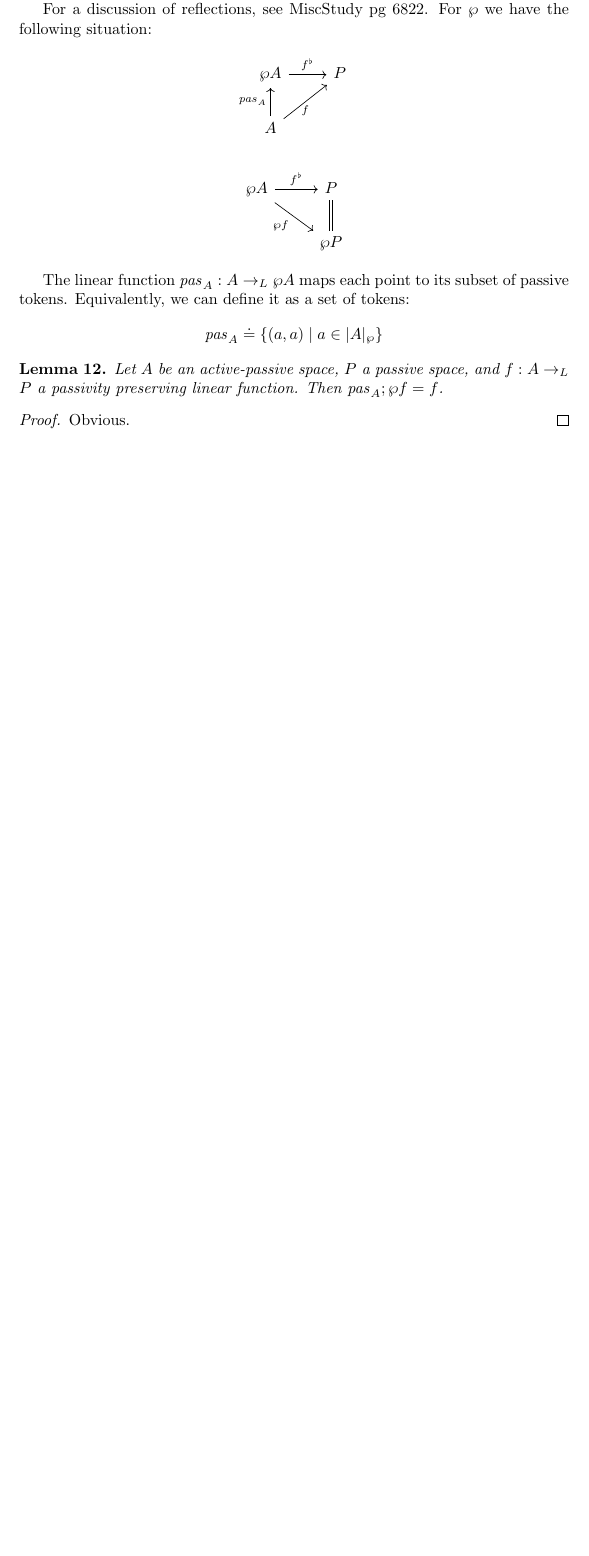
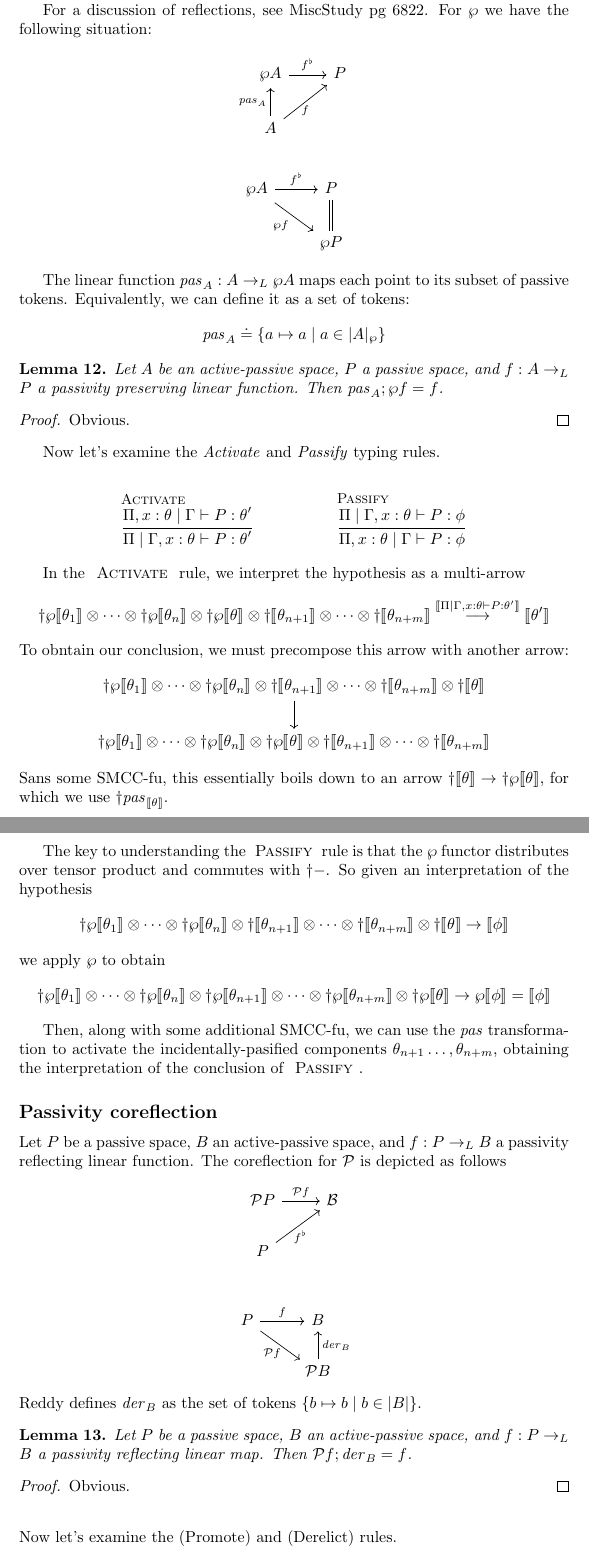
Before and after one commit to kevinclancy/DetailedNotes, a LaTeX document (GlobalStateConsideredUnnecessary.tex): part of page 8 of 8 before the commit and two parts of pages 8 and 9 of 9 after it, the two joined at a grey line, cut so that both start at the same text, the shorter picture padded with empty space. Compiled offline with pdfLaTeX; a LaTeX package or settings file that is missing is left out.

Commit message:
Started explaining the passivity coreflection

```diff
--- a/GlobalStateConsideredUnnecessary.tex
+++ b/GlobalStateConsideredUnnecessary.tex
@@ -32,6 +32,8 @@
 }
 \newcommand{\inconsist}{\mathrel{\substack{\smile \\ \frown}}}
 \newcommand{\consist}{\mathrel{\substack{\frown \\ \smile}}}
+
+\newcommand{\smc}[1]{#1}
 
 \newcommand{\vrt}[2]{
 \pile{
@@ -79,6 +81,7 @@
 }
 
 \title{Notes for: \emph{Global State Considered Unnecessary} by Uday Reddy}
+\author{Kevin Clancy}
 
 \begin{document}
 
@@ -406,7 +409,7 @@ A \ar[u,"\mathit{pas}_A"] \ar[ur,"f" below] & ~ \\
 
 The linear function $\mathit{pas}_A : A \to_L \wp A$ maps each point to its subset of passive tokens.
 Equivalently, we can define it as a set of tokens:
-$$\mathit{pas}_A \doteq \{ (a,a) \mid a \in |A|_{\wp} \}$$
+$$\mathit{pas}_A \doteq \{ a \mapsto a \mid a \in |A|_{\wp} \}$$
 
 \begin{lemma}
 Let $A$ be an active-passive space, $P$ a passive space, and $f : A \to_L P$ a passivity preserving linear function. Then $\mathit{pas}_A;\wp f = f$.
@@ -416,3 +419,62 @@ Let $A$ be an active-passive space, $P$ a passive space, and $f : A \to_L P$ a p
 Obvious.
 \end{proof}
 
+Now let's examine the $\mathit{Activate}$ and $\mathit{Passify}$ typing rules.
+
+\begin{mathpar}
+\inferrule[Activate]
+  {\Pi,x:\theta \mid \Gamma \vdash P : \theta'}
+  {\Pi \mid \Gamma,x:\theta \vdash P : \theta'}
+\and
+\inferrule[Passify]
+  {\Pi \mid \Gamma,x:\theta \vdash P : \phi}
+  {\Pi,x:\theta \mid \Gamma \vdash P : \phi}
+\end{mathpar}
+
+In the \begin{sc} Activate \end{sc} rule, we interpret the hypothesis as a multi-arrow
+$$\dagger \wp \sem{\theta_1} \otimes \cdots \otimes \dagger \wp \sem{\theta_n} \otimes \dagger \wp \sem{\theta} \otimes \dagger \sem{\theta_{n+1}} \otimes \cdots \otimes \dagger \sem{\theta_{n+m}} \overset{\sem{\Pi \mid \Gamma, x:\theta \vdash P : \theta'}}{\longrightarrow} \sem{\theta'}$$
+To obntain our conclusion, we must precompose this arrow with another arrow:
+\begin{center}
+\begin{tikzcd}
+\dagger \wp \sem{\theta_1} \otimes \cdots \otimes \dagger \wp \sem{\theta_n} \otimes \dagger \sem{\theta_{n+1}} \otimes \cdots \otimes \dagger \sem{\theta_{n+m}} \otimes \dagger \sem{\theta}  \ar [d] \\
+\dagger \wp \sem{\theta_1} \otimes \cdots \otimes \dagger \wp \sem{\theta_n} \otimes \dagger \wp \sem{\theta} \otimes \dagger \sem{\theta_{n+1}} \otimes \cdots \otimes \dagger \sem{\theta_{n+m}}
+\end{tikzcd}
+\end{center}
+Sans some SMCC-fu, this essentially boils down to an arrow $\dagger \sem{\theta} \to \dagger \wp \sem{\theta}$,
+for which we use $\dagger \mathit{pas}_{\sem{\theta}}$.
+
+The key to understanding the \begin{sc} Passify \end{sc} rule is that the $\wp$ functor distributes over
+tensor product and commutes with $\dagger -$. So given an interpretation of the hypothesis $$\dagger \wp \sem{\theta_1} \otimes \cdots \otimes \dagger \wp \sem{\theta_n} \otimes \dagger \sem{\theta_{n+1}} \otimes \cdots \otimes \dagger \sem{\theta_{n+m}} \otimes \dagger \sem{\theta} \to \sem{\phi}$$
+we apply $\wp$ to obtain
+$$\dagger \wp \sem{\theta_1} \otimes \cdots \otimes \dagger \wp \sem{\theta_n} \otimes \dagger \wp \sem{\theta_{n+1}} \otimes \cdots \otimes \dagger \wp \sem{\theta_{n+m}} \otimes \dagger \wp \sem{\theta} \to \wp \sem{\phi} = \sem{\phi}$$
+
+Then, along with some additional SMCC-fu, we can use the $\mathit{pas}$ transformation to activate the incidentally-pasified components $\theta_{n+1} \ldots, \theta_{n+m}$, obtaining the interpretation of the conclusion of
+\begin{sc} Passify \end{sc}.
+
+\subsection*{Passivity coreflection}
+
+Let $P$ be a passive space, $B$ an active-passive space, and $f : P \to_L B$ a passivity reflecting linear function. The coreflection for $\mathcal P$ is depicted as follows
+\begin{center}
+\begin{tikzcd}
+\mathcal P P \ar[r,"\mathcal P f"] & \mathcal B \\
+P \ar[ur,"~f^{\flat}" below] \ar[u,double,equal] & ~ \\
+~ & ~
+\end{tikzcd}~\\
+\begin{tikzcd}
+P \ar[r,"f" above] \ar[dr, "\mathcal P f~~~" below] & B \\
+ ~ & \mathcal P B \ar[u, "\mathit{der}_B" right]
+\end{tikzcd}~\\
+\end{center}
+Reddy defines $\mathit{der}_B$ as the set of tokens $\{ b \mapsto b \mid b \in |B| \}$.
+\begin{lemma}
+Let $P$ be a passive space, $B$ an active-passive space, and $f : P \to_L B$ a passivity reflecting linear map.
+Then $\mathcal Pf;\mathit{der}_B = f$.
+\end{lemma}
+
+\begin{proof}
+Obvious.
+\end{proof}~\\
+Now let's examine the \smc{(Promote)} and \smc{(Derelict)} rules.
+
+\begin{mathpar}
+\inferrule[Promote]
```
Also changed, not shown: GlobalStateConsideredUnnecessary.tex (12 more changed lines).
